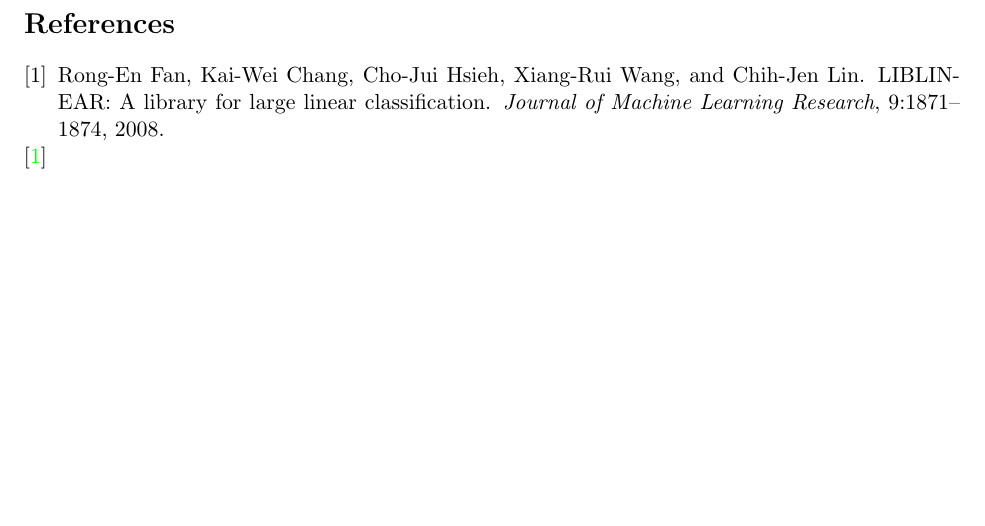
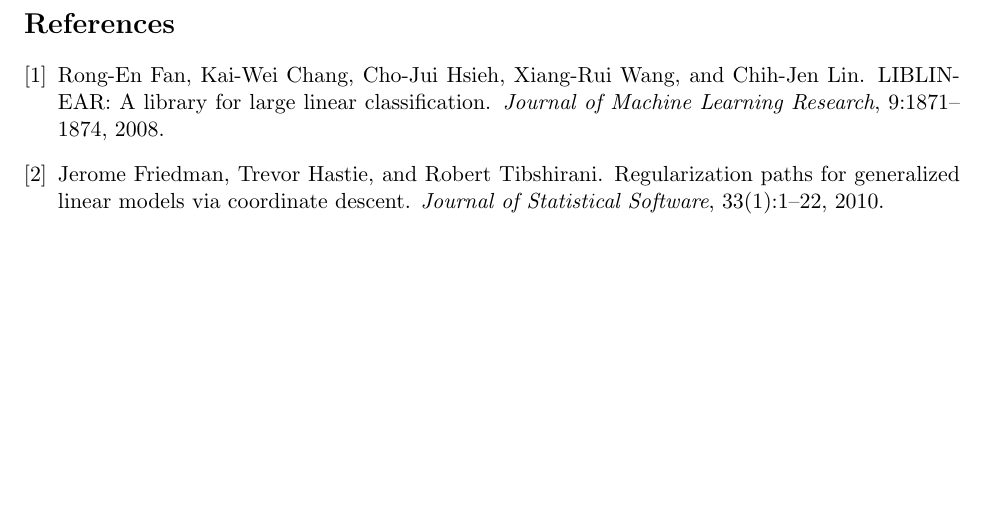
Before and after one commit to conorobrien/CIS520-Final-Project, a LaTeX document (final_report/final_report.tex, which reads final_report/bibliography.bib): part of page 6 of 6, cut so that both start at the same text. Compiled offline with pdfLaTeX.

Commit message:
bibtex working with \nocite

```diff
--- a/final_report/bibliography.bib
+++ b/final_report/bibliography.bib
@@ -6,3 +6,15 @@
   volume =	 {9},
   pages =	 {1871--1874}
 }
+
+@Article{,
+    title = {Regularization Paths for Generalized Linear Models via
+      Coordinate Descent},
+    author = {Jerome Friedman and Trevor Hastie and Robert Tibshirani},
+    journal = {Journal of Statistical Software},
+    year = {2010},
+    volume = {33},
+    number = {1},
+    pages = {1--22},
+    url = {http://www.jstatsoft.org/v33/i01/},
+    }
--- a/final_report/final_report.tex
+++ b/final_report/final_report.tex
@@ -115,8 +115,8 @@
 \end{figure}
 
 \bibliographystyle{plain}
+\nocite{*}
 \bibliography{bibliography}
-\cite{REF08a}
 
 
 \end{document}
```
Also changed, not shown: final_report/final_report.pdf, 5 other files.
